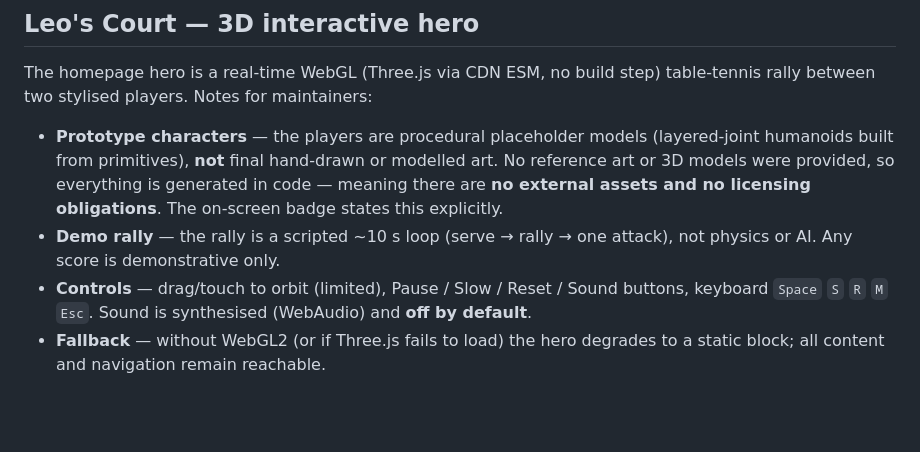
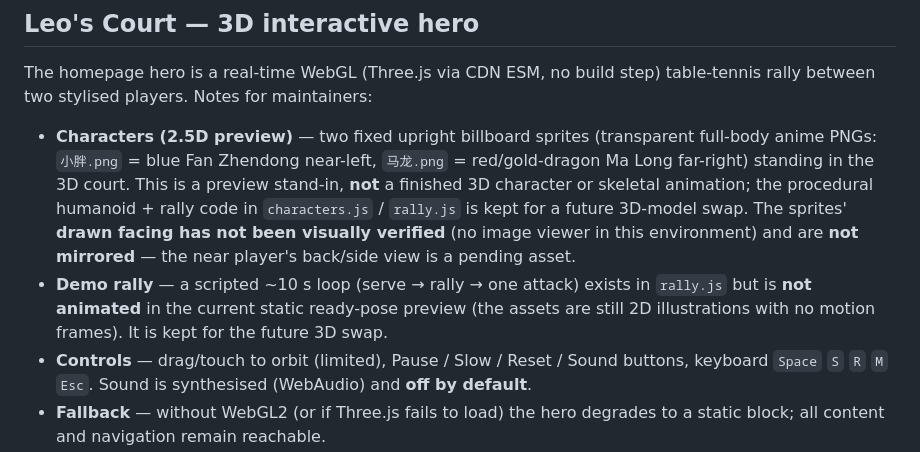
Before and after one commit to leolei1051/leo-lei-portfolio, a Markdown page: README.md, the part around the change. Rendered like a GitHub page; blank space fills up the shorter version.

Commit message:
docs: reflect 2.5D sprite preview + facing limitation in README

```diff
--- a/README.md
+++ b/README.md
@@ -25,13 +25,18 @@ one click.
 The homepage hero is a real-time WebGL (Three.js via CDN ESM, no build step)
 table-tennis rally between two stylised players. Notes for maintainers:
 
-- **Prototype characters** — the players are procedural placeholder models
-  (layered-joint humanoids built from primitives), **not** final hand-drawn or
-  modelled art. No reference art or 3D models were provided, so everything is
-  generated in code — meaning there are **no external assets and no licensing
-  obligations**. The on-screen badge states this explicitly.
-- **Demo rally** — the rally is a scripted ~10 s loop (serve → rally → one
-  attack), not physics or AI. Any score is demonstrative only.
+- **Characters (2.5D preview)** — two fixed upright billboard sprites
+  (transparent full-body anime PNGs: `小胖.png` = blue Fan Zhendong near-left,
+  `马龙.png` = red/gold-dragon Ma Long far-right) standing in the 3D court. This
+  is a preview stand-in, **not** a finished 3D character or skeletal animation;
+  the procedural humanoid + rally code in `characters.js` / `rally.js` is kept
+  for a future 3D-model swap. The sprites' **drawn facing has not been visually
+  verified** (no image viewer in this environment) and are **not mirrored** — the
+  near player's back/side view is a pending asset.
+- **Demo rally** — a scripted ~10 s loop (serve → rally → one attack) exists in
+  `rally.js` but is **not animated** in the current static ready-pose preview
+  (the assets are still 2D illustrations with no motion frames). It is kept for
+  the future 3D swap.
 - **Controls** — drag/touch to orbit (limited), Pause / Slow / Reset / Sound
   buttons, keyboard `Space` `S` `R` `M` `Esc`. Sound is synthesised (WebAudio)
   and **off by default**.
```
